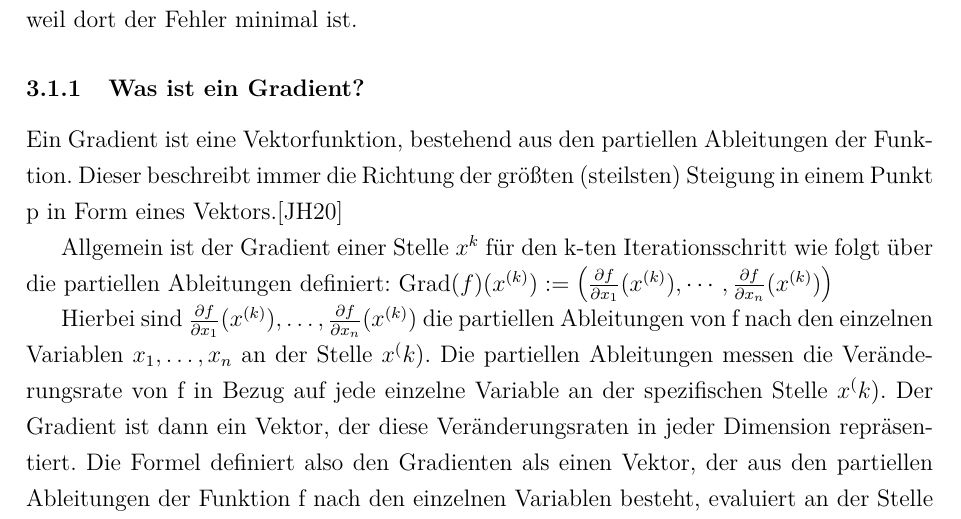
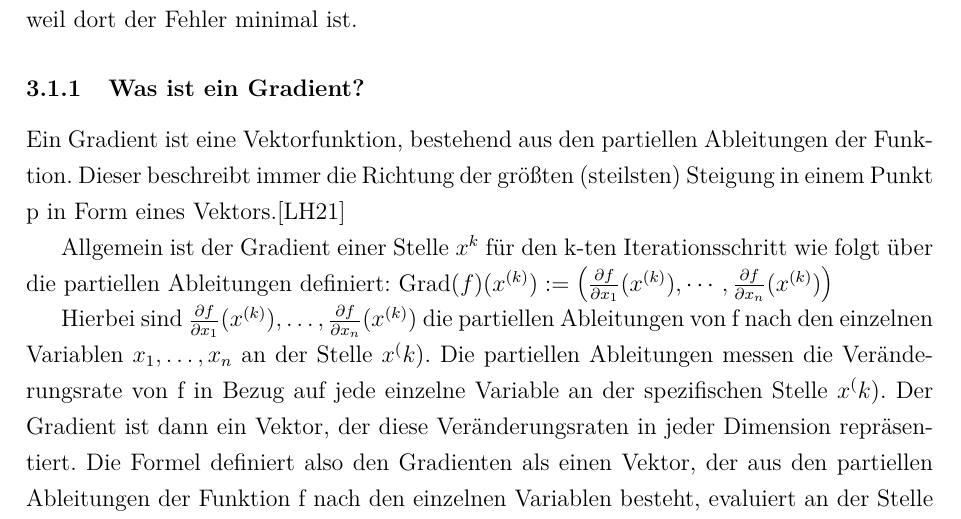
Before and after one commit to ReiwuKleiwu/MA2_Prak_16_Neuronale_Netze, a LaTeX paper (LaTeX/BA_LateXVorlage_v3-2.tex, which reads LaTeX/03_gradient_descent.tex): part of page 14 of 23, cut so that both start at the same text. Compiled offline with pdfLaTeX.

Commit message:
Changed cite to LH21

```diff
--- a/LaTeX/03_gradient_descent.tex
+++ b/LaTeX/03_gradient_descent.tex
@@ -21,7 +21,7 @@ Das Gradientenverfahren (engl. gradient descent) wird genutzt, um das Minimum de
 \subsubsection{Was ist ein Gradient?}\label{subsec:gradientenverfahren:was_ist_gradient}
   %\input{}
   Ein Gradient ist eine Vektorfunktion, bestehend aus den partiellen Ableitungen der Funktion.
-  Dieser beschreibt immer die Richtung der größten (steilsten) Steigung in einem Punkt p in Form eines Vektors.\cite{JH20}
+  Dieser beschreibt immer die Richtung der größten (steilsten) Steigung in einem Punkt p in Form eines Vektors.\cite{LH21}
 
   Allgemein ist der Gradient einer Stelle $x^k$ für den k-ten Iterationsschritt wie folgt über die partiellen Ableitungen definiert:
   $\operatorname{Grad}(f)(x^{(k)}) := \left(\frac{\partial f}{\partial x_{1}}(x^{(k)}), \cdots, \frac{\partial f}{\partial x_{n}}(x^{(k)})\right)$
```
